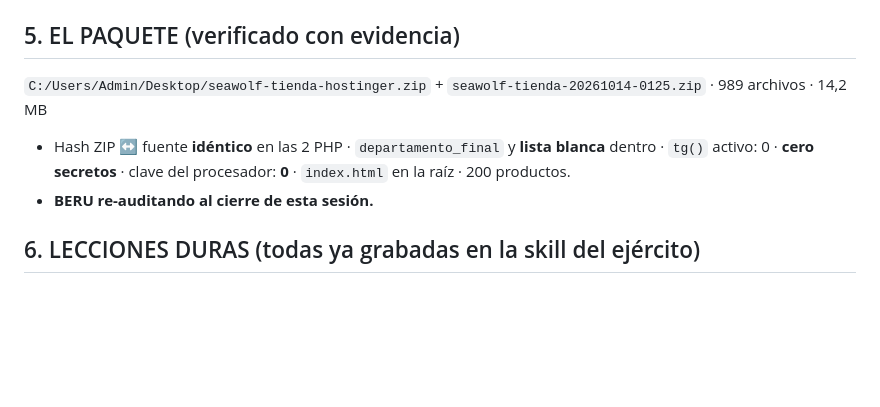
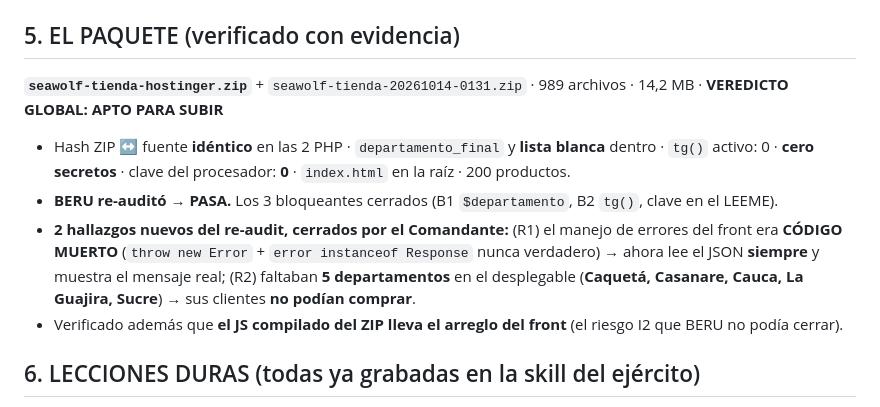
Before and after one commit to seawolf-studio/seawolf-agent, a Markdown page: diario-de-sombras/sesion-tienda-despliegue-20261014.md, the part around the change. Rendered like a GitHub page; blank space fills up the shorter version.

Commit message:
Cierre tienda: paquete APTO (sello 0131, BERU PASA) + re-auditoria + memento actualizado + arreglos del checkout (errores visibles, 5 departamentos)

```diff
--- a/diario-de-sombras/sesion-tienda-despliegue-20261014.md
+++ b/diario-de-sombras/sesion-tienda-despliegue-20261014.md
@@ -51,9 +51,11 @@ El primer intento subía **199 de 200** precios (mismo error caro de septiembre)
 - **IGRIS (copy):** 25 SKUs con GADO completo, `[FALTA INFO]` honesto, **el normalizador `normalizar_copys.py`** en el repositorio y el hallazgo de que **el filtro por ocasión de la tienda está muerto** (`tags` vacío → 0 productos).
 
 ## 5. EL PAQUETE (verificado con evidencia)
-`C:/Users/Admin/Desktop/seawolf-tienda-hostinger.zip` + `seawolf-tienda-20261014-0125.zip` · 989 archivos · 14,2 MB
+**`seawolf-tienda-hostinger.zip`** + `seawolf-tienda-20261014-0131.zip` · 989 archivos · 14,2 MB · **VEREDICTO GLOBAL: APTO PARA SUBIR**
 - Hash ZIP ↔ fuente **idéntico** en las 2 PHP · `departamento_final` y **lista blanca** dentro · `tg()` activo: 0 · **cero secretos** · clave del procesador: **0** · `index.html` en la raíz · 200 productos.
-- **BERU re-auditando al cierre de esta sesión.**
+- **BERU re-auditó → PASA.** Los 3 bloqueantes cerrados (B1 `$departamento`, B2 `tg()`, clave en el LEEME).
+- **2 hallazgos nuevos del re-audit, cerrados por el Comandante:** (R1) el manejo de errores del front era **CÓDIGO MUERTO** (`throw new Error` + `error instanceof Response` nunca verdadero) → ahora lee el JSON **siempre** y muestra el mensaje real; (R2) faltaban **5 departamentos** en el desplegable (**Caquetá, Casanare, Cauca, La Guajira, Sucre**) → sus clientes **no podían comprar**.
+- Verificado además que **el JS compilado del ZIP lleva el arreglo del front** (el riesgo I2 que BERU no podía cerrar).
 
 ## 6. LECCIONES DURAS (todas ya grabadas en la skill del ejército)
 1. **El exit code no prueba nada: verifica el artefacto** (mtime + tamaño + volver a medir el defecto). 5 falsos "éxitos" en una noche.
```
Also changed, not shown: intel/tienda/beru-reauditoria-paquete-20261014.md (added, +309 -0 lines).
